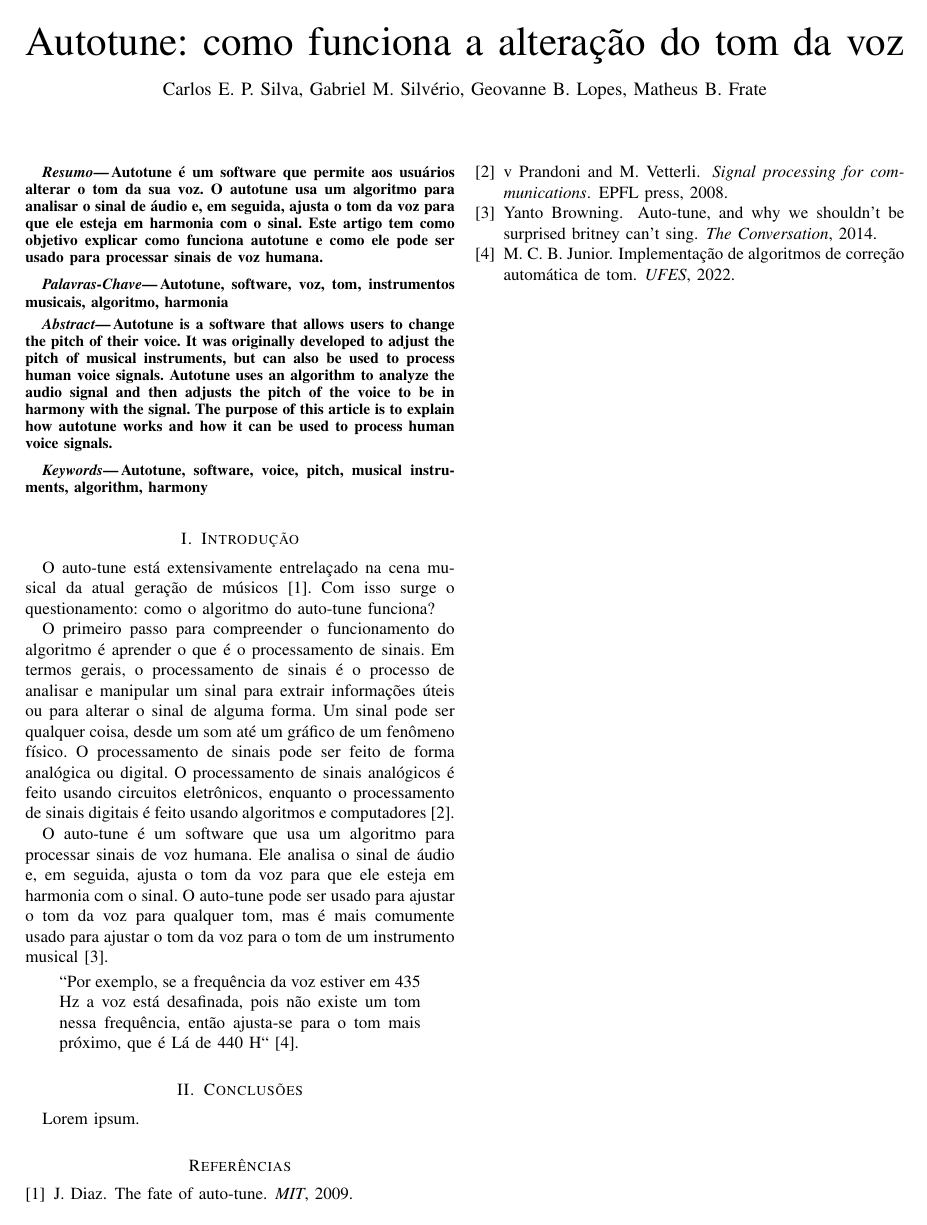
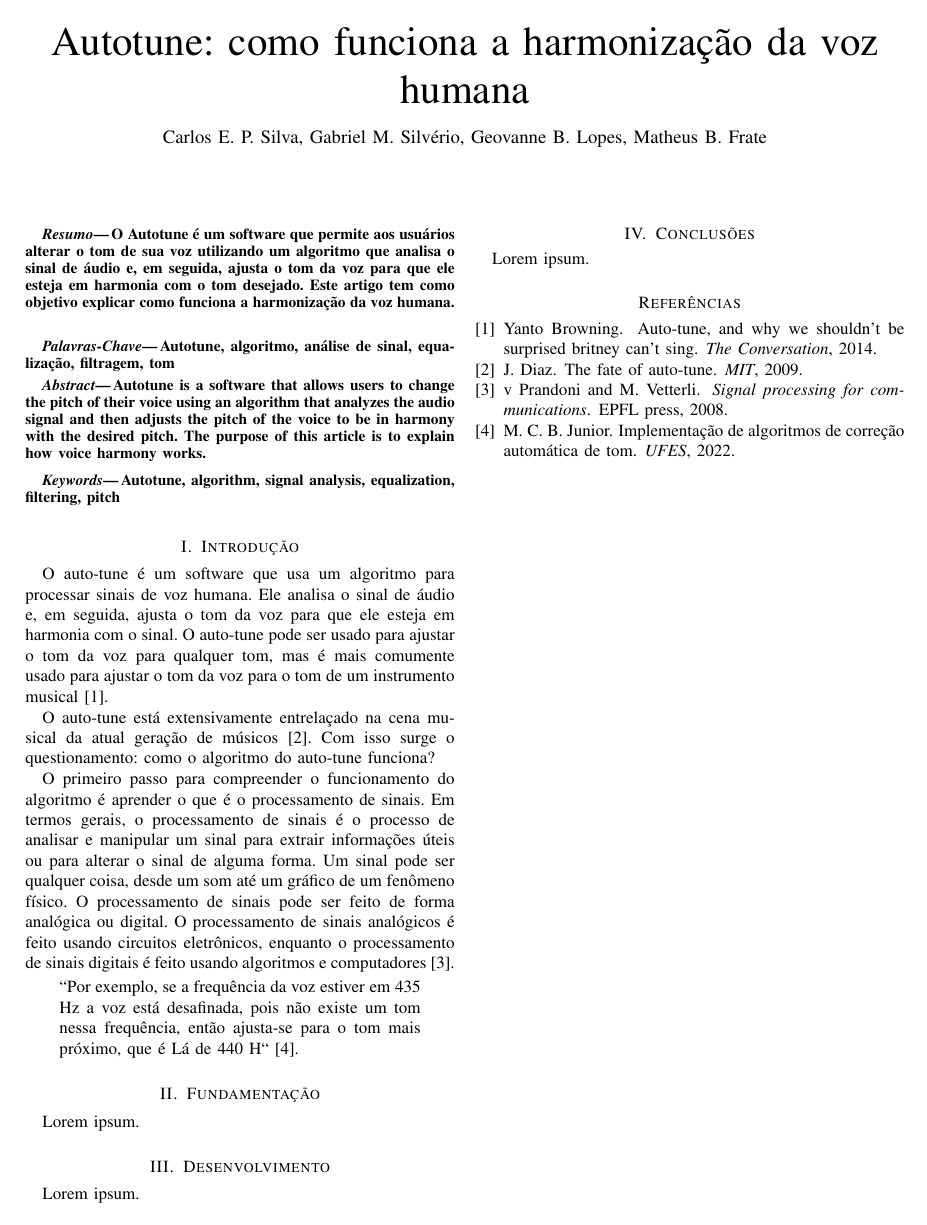
Before and after one commit to carlosedpsilva/facens-pds2-autotune-article, a LaTeX document (main.tex): the whole page. Compiled offline with pdfLaTeX.

Commit message:
Update on Overleaf.

```diff
--- a/main.tex
+++ b/main.tex
@@ -1,6 +1,7 @@
 \documentclass{sbrt}
 \usepackage[english,brazil]{babel}
 \usepackage[utf8]{inputenc}
+\usepackage{amsmath}
 \usepackage{natbib}
 \newtheorem{theorem}{Teorema}
 
@@ -8,7 +9,7 @@
 
 \begin{document}
 
-\title{Autotune: como funciona a alteração do tom da voz}
+\title{Autotune: como funciona a harmonização da voz humana}
 
 \author{Carlos E. P. Silva, Gabriel M. Silvério, Geovanne B. Lopes, Matheus B. Frate}
 
@@ -17,47 +18,44 @@
 %% ---------------------------------------------
 
 \begin{resumo}
-Autotune é um software que permite aos usuários alterar o tom da sua voz. O autotune usa um algoritmo para analisar o
-sinal de áudio e, em seguida, ajusta o tom da voz para que ele esteja em harmonia com o sinal. Este artigo tem como
-objetivo explicar como funciona autotune e como ele pode ser usado para processar sinais de voz humana.
+O Autotune é um software que permite aos usuários alterar o tom de sua voz utilizando um algoritmo que analisa o sinal de áudio e, em seguida, ajusta o tom da voz para que ele esteja em harmonia com o tom desejado. Este artigo tem como objetivo explicar como funciona a harmonização da voz humana.
 \end{resumo}
 \begin{chave}
-Autotune, software, voz, tom, instrumentos musicais, algoritmo, harmonia
+Autotune, algoritmo, análise de sinal, equalização, filtragem, tom
 \end{chave}
 
 %% ---------------------------------------------
 
 \begin{abstract}
-Autotune is a software that allows users to change the pitch of their voice. It was originally developed to adjust the
-pitch of musical instruments, but can also be used to process human voice signals. Autotune uses an algorithm to analyze
-the audio signal and then adjusts the pitch of the voice to be in harmony with the signal. The purpose of this article
-is to explain how autotune works and how it can be used to process human voice signals.
+Autotune is a software that allows users to change the pitch of their voice using an algorithm that analyzes the audio signal and then adjusts the pitch of the voice to be in harmony with the desired pitch. The purpose of this article is to explain how voice harmony works.
 \end{abstract}
 \begin{keywords}
-Autotune, software, voice, pitch, musical instruments, algorithm, harmony
+Autotune, algorithm, signal analysis, equalization, filtering, pitch
 \end{keywords}
 
 %% ---------------------------------------------
 
 \section{Introdução}
 
-O auto-tune está extensivamente entrelaçado na cena musical da atual geração de músicos~\cite{diaz2009fate}. Com isso
-surge o questionamento: como o algoritmo do auto-tune funciona?
+O auto-tune é um software que usa um algoritmo para processar sinais de voz humana. Ele analisa o sinal de áudio e, em seguida, ajusta o tom da voz para que ele esteja em harmonia com o sinal. O auto-tune pode ser usado para ajustar o tom da voz para qualquer tom, mas é mais comumente usado para ajustar o tom da voz para o tom de um instrumento musical~\cite{browning2014auto}.
 
-O primeiro passo para compreender o funcionamento do algoritmo é aprender o que é o processamento de sinais. Em termos
-gerais, o processamento de sinais é o processo de analisar e manipular um sinal para extrair informações úteis ou para
-alterar o sinal de alguma forma. Um sinal pode ser qualquer coisa, desde um som até um gráfico de um fenômeno físico. O
-processamento de sinais pode ser feito de forma analógica ou digital. O processamento de sinais analógicos é feito
-usando circuitos eletrônicos, enquanto o processamento de sinais digitais é feito usando algoritmos e
-computadores~\cite{prandoni2008signal}.
+O auto-tune está extensivamente entrelaçado na cena musical da atual geração de músicos~\cite{diaz2009fate}. Com isso surge o questionamento: como o algoritmo do auto-tune funciona?
 
-O auto-tune é um software que usa um algoritmo para processar sinais de voz humana. Ele analisa o sinal de áudio e, em
-seguida, ajusta o tom da voz para que ele esteja em harmonia com o sinal. O auto-tune pode ser usado para ajustar o tom
-da voz para qualquer tom, mas é mais comumente usado para ajustar o tom da voz para o tom de um instrumento
-musical~\cite{browning2014auto}.
+O primeiro passo para compreender o funcionamento do algoritmo é aprender o que é o processamento de sinais. Em termos gerais, o processamento de sinais é o processo de analisar e manipular um sinal para extrair informações úteis ou para alterar o sinal de alguma forma. Um sinal pode ser qualquer coisa, desde um som até um gráfico de um fenômeno físico. O processamento de sinais pode ser feito de forma analógica ou digital. O processamento de sinais analógicos é feito usando circuitos eletrônicos, enquanto o processamento de sinais digitais é feito usando algoritmos e computadores~\cite{prandoni2008signal}.
 
-\begin{quote} ``Por exemplo, se a frequência da voz estiver em 435 Hz a voz está desafinada, pois não existe um tom
-nessa frequência, então ajusta-se para o tom mais próximo, que é Lá de 440 H``~\cite{deimplementaccao}. \end{quote}
+\begin{quote} ``Por exemplo, se a frequência da voz estiver em 435 Hz a voz está desafinada, pois não existe um tom nessa frequência, então ajusta-se para o tom mais próximo, que é Lá de 440 H``~\cite{deimplementaccao}. \end{quote}
+
+%% ---------------------------------------------
+
+\section{Fundamentação}
+
+Lorem ipsum.
+
+%% ---------------------------------------------
+
+\section{Desenvolvimento}
+
+Lorem ipsum.
 
 %% ---------------------------------------------
 
```
Also changed, not shown: refs.bib (+7 -0 lines).
